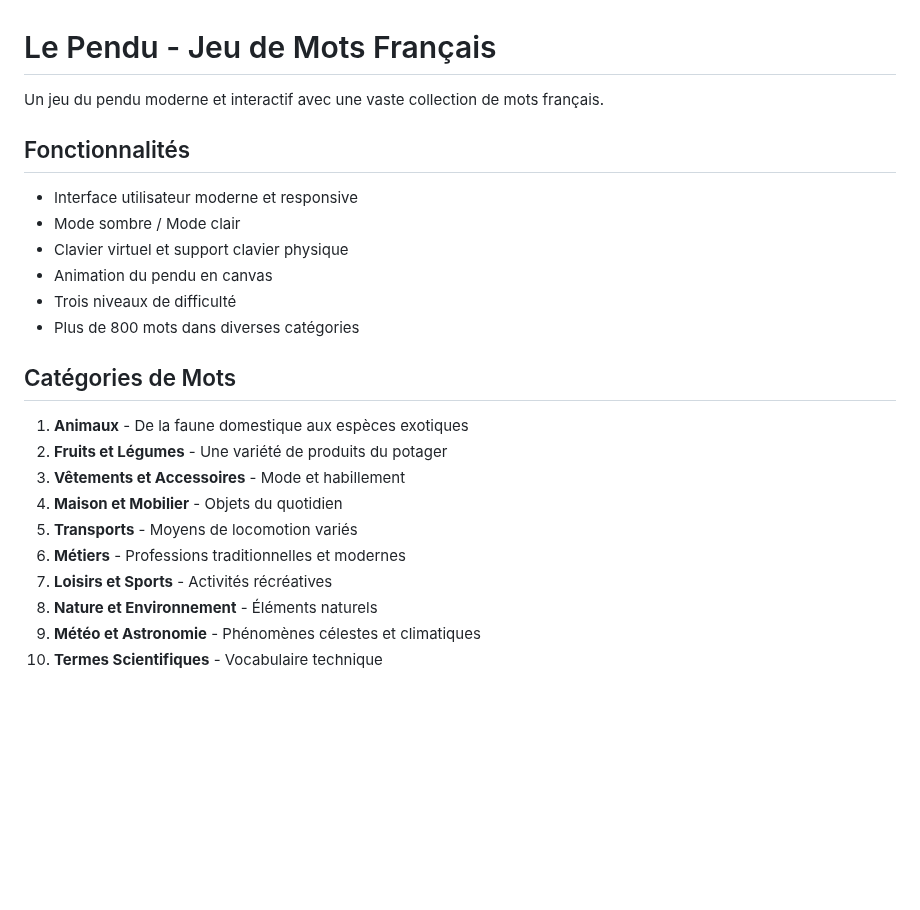
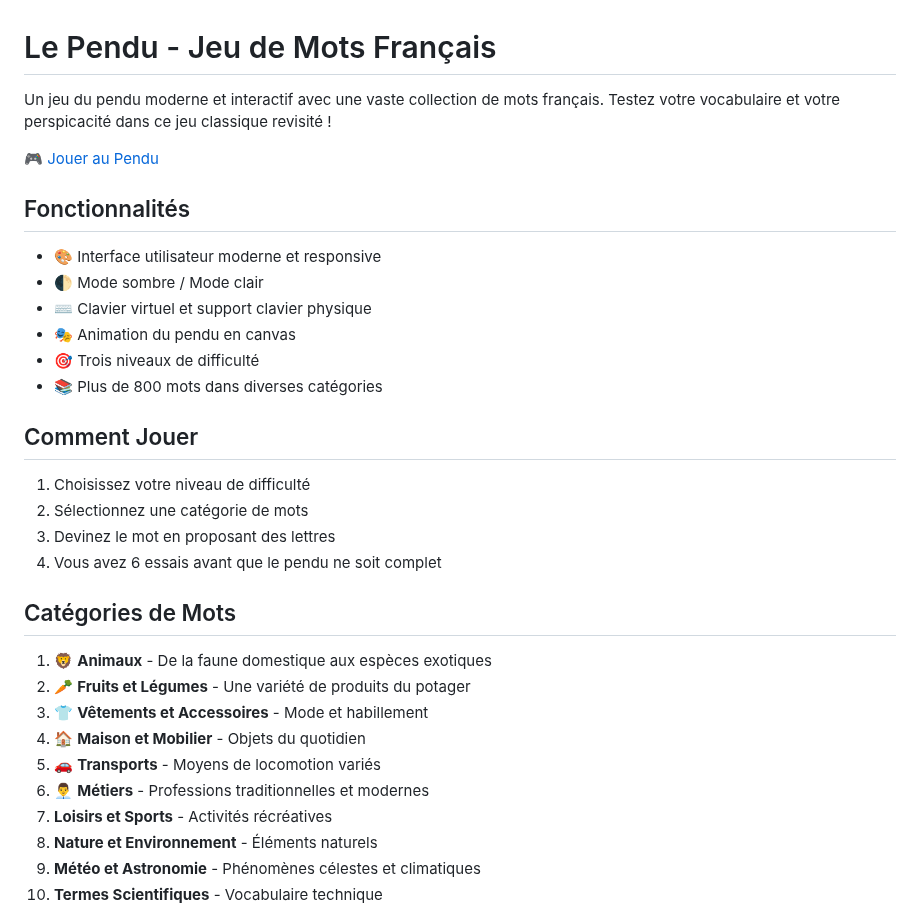
Before and after one commit to Rekiiel/Pendu, a Markdown page: README.md, the part around one of its changes. Drawn GitHub-style; blank space fills up the shorter version.

```diff
--- a/README.md
+++ b/README.md
@@ -1,24 +1,33 @@
 # Le Pendu - Jeu de Mots Français
 
-Un jeu du pendu moderne et interactif avec une vaste collection de mots français.
+Un jeu du pendu moderne et interactif avec une vaste collection de mots français. Testez votre vocabulaire et votre perspicacité dans ce jeu classique revisité !
+
+🎮 [Jouer au Pendu](https://rekiiel.github.io/Pendu/)
 
 ## Fonctionnalités
 
-- Interface utilisateur moderne et responsive
-- Mode sombre / Mode clair
-- Clavier virtuel et support clavier physique
-- Animation du pendu en canvas
-- Trois niveaux de difficulté
-- Plus de 800 mots dans diverses catégories
+- 🎨 Interface utilisateur moderne et responsive
+- 🌓 Mode sombre / Mode clair
+- ⌨️ Clavier virtuel et support clavier physique
+- 🎭 Animation du pendu en canvas
+- 🎯 Trois niveaux de difficulté
+- 📚 Plus de 800 mots dans diverses catégories
+
+## Comment Jouer
+
+1. Choisissez votre niveau de difficulté
+2. Sélectionnez une catégorie de mots
+3. Devinez le mot en proposant des lettres
+4. Vous avez 6 essais avant que le pendu ne soit complet
 
 ## Catégories de Mots
 
-1. **Animaux** - De la faune domestique aux espèces exotiques
-2. **Fruits et Légumes** - Une variété de produits du potager
-3. **Vêtements et Accessoires** - Mode et habillement
-4. **Maison et Mobilier** - Objets du quotidien
-5. **Transports** - Moyens de locomotion variés
-6. **Métiers** - Professions traditionnelles et modernes
+1. 🦁 **Animaux** - De la faune domestique aux espèces exotiques
+2. 🥕 **Fruits et Légumes** - Une variété de produits du potager
+3. 👕 **Vêtements et Accessoires** - Mode et habillement
+4. 🏠 **Maison et Mobilier** - Objets du quotidien
+5. 🚗 **Transports** - Moyens de locomotion variés
+6. 👨‍💼 **Métiers** - Professions traditionnelles et modernes
 7. **Loisirs et Sports** - Activités récréatives
 8. **Nature et Environnement** - Éléments naturels
 9. **Météo et Astronomie** - Phénomènes célestes et climatiques
```
Also changed, not shown: other parts of README.md (+16 -26 lines).
